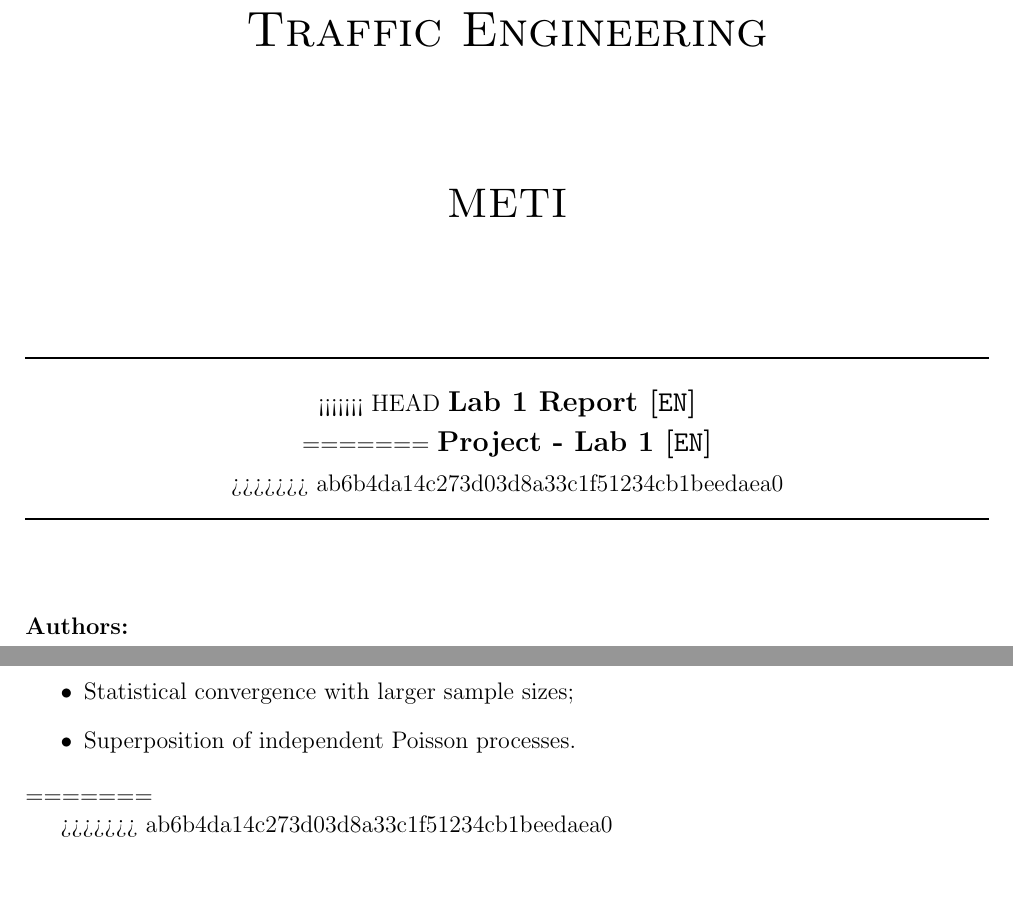
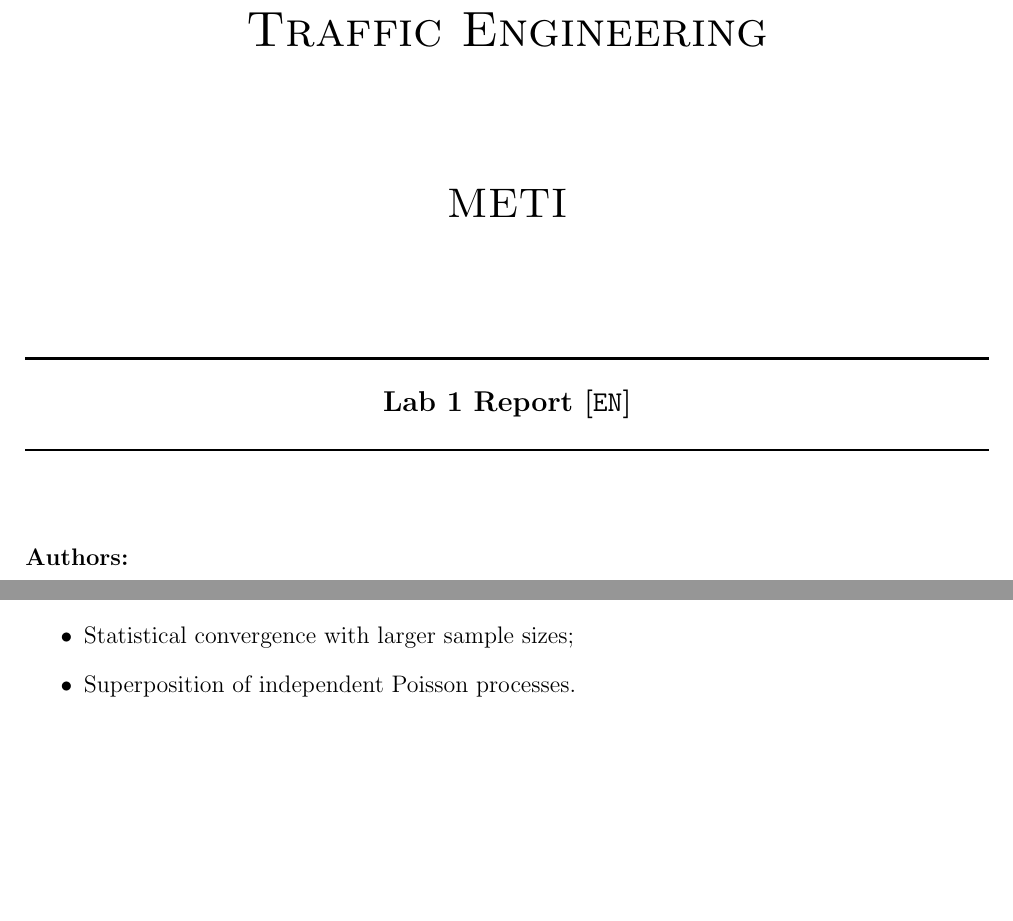
Before and after one commit to J0s3221/Traffic-Engineering-Projects, a LaTeX document (Lab1/report/relatorio.tex): two parts of pages 1 and 9 of 9, joined at a grey line, cut so that both start at the same text, the shorter picture padded with empty space. Compiled offline with pdfLaTeX.

Commit message:
resolve merge conflict

```diff
--- a/Lab1/report/relatorio.tex
+++ b/Lab1/report/relatorio.tex
@@ -80,11 +80,7 @@
     \textsc{\Huge Traffic Engineering}\\[2.5cm]
     \textsc{\LARGE METI}\\[2.0cm]
     \HRule\\[0.4cm]
-<<<<<<< HEAD
     {\large \bf {Lab 1 Report} [\texttt{EN}]}\\[0.2cm]
-=======
-    {\large \bf {Project - Lab 1} [\texttt{EN}]}\\[0.2cm]
->>>>>>> ab6b4da14c273d03d8a33c1f51234cb1beedaea0
     \HRule\\[1.5cm]
 \end{center}
 
@@ -312,11 +307,5 @@
     \item Statistical convergence with larger sample sizes;
     \item Superposition of independent Poisson processes.
 \end{itemize}
-=======
-% ----------------------------------------------------------------------
-% Summary
-% ----------------------------------------------------------------------
-
->>>>>>> ab6b4da14c273d03d8a33c1f51234cb1beedaea0
 
 \end{document}
```
Also changed, not shown: Lab1/report/relatorio.pdf, Lab1/report/relatorio.tex (1 more changed lines), 3 other files.
